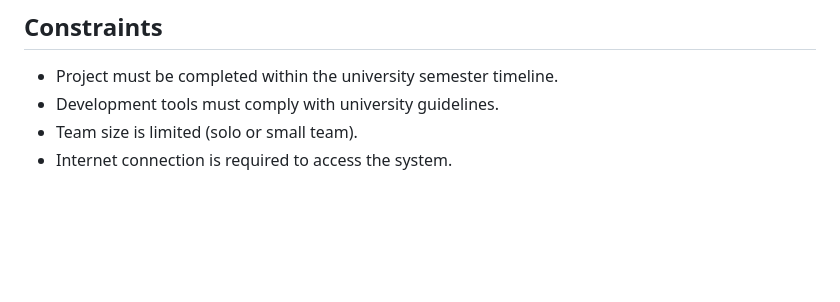
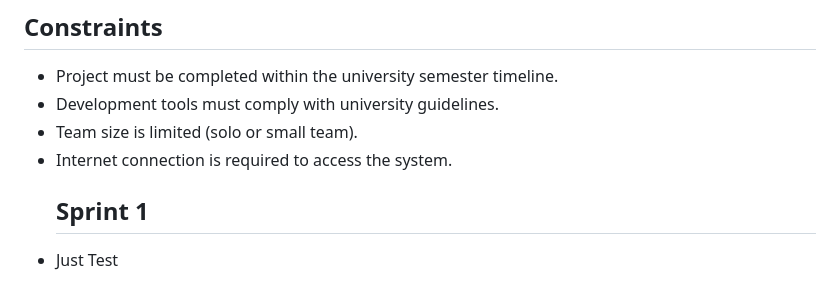
Before and after one commit to raghad006/Student-Attendance-Progress-Tracker, a Markdown page: requirements.md, the part around the change. GitHub-like rendering; blank space fills up the shorter version.

Commit message:
Update requirements.md
Added Sprint 1 Test

```diff
--- a/requirements.md
+++ b/requirements.md
@@ -100,3 +100,5 @@ Web Application
 - Development tools must comply with university guidelines.
 - Team size is limited (solo or small team).
 - Internet connection is required to access the system.
+  ## Sprint 1
+- Just Test
```
